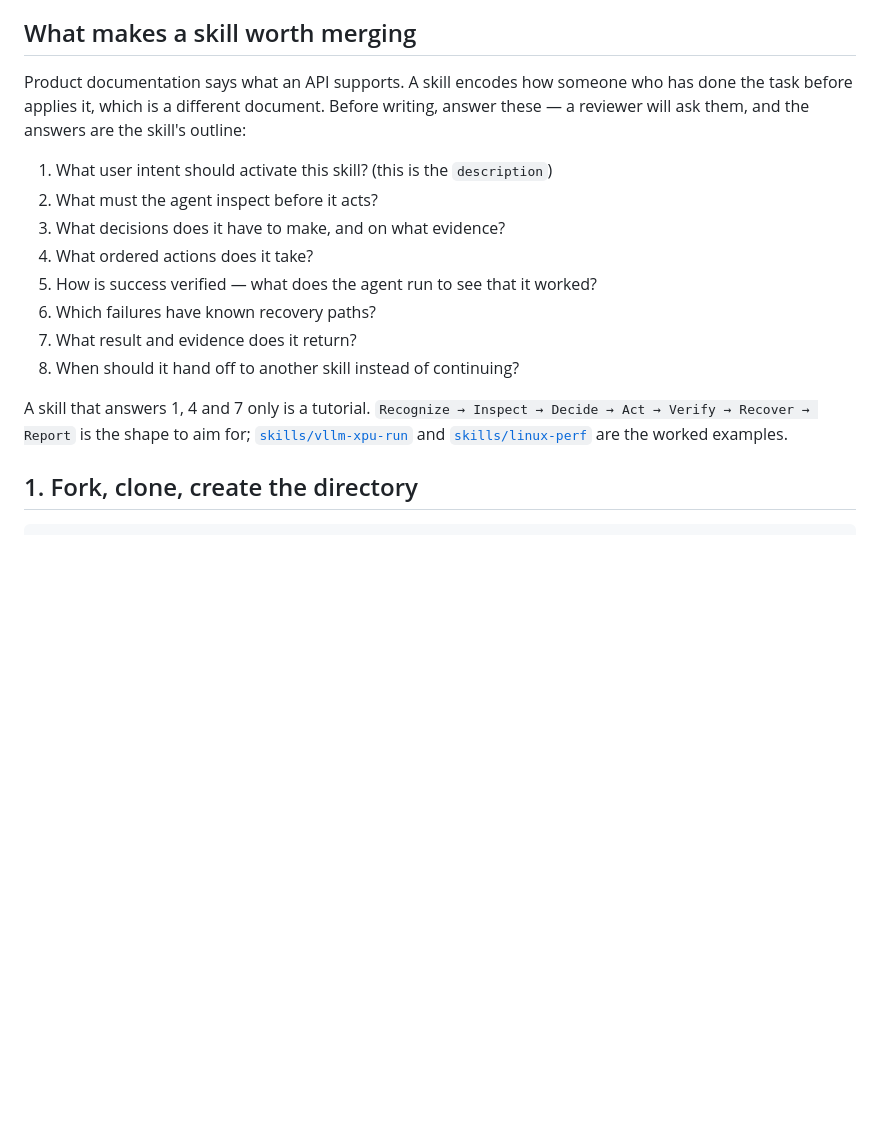
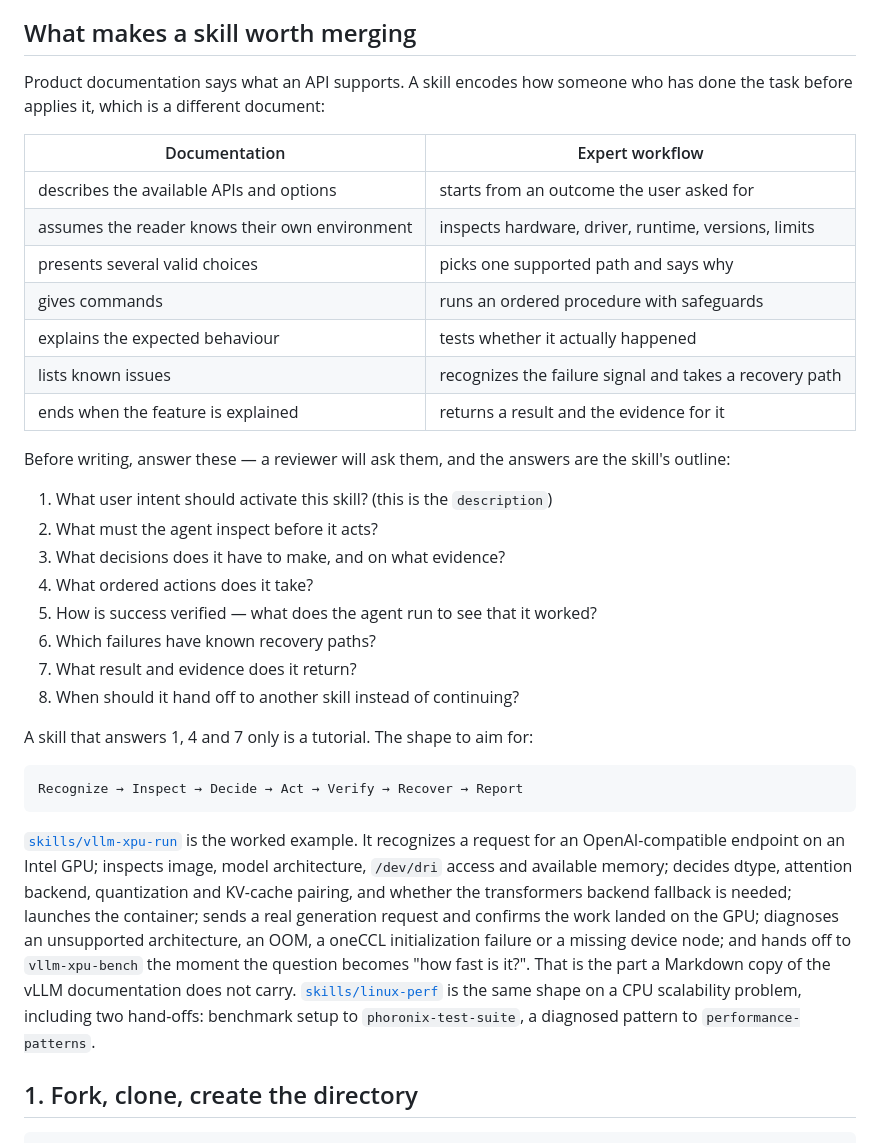
Before and after one commit to intel/skills, a Markdown page: CONTRIBUTING.md, the part around the change. GitHub-like rendering; blank space fills up the shorter version.

Commit message:
docs: cut the catalog and the why-a-skill argument out of the README
Three sections in the middle of the README argued the case for skills instead of
getting a reader to a working one, and two of them duplicated the generated
catalog page:

- "What can Intel Skills help with?" was a list of seven use cases. The catalog
  site is the place a reader browses; a hand-written subset here rots and does
  not help anyone who has already decided to install.
- "Browse by workflow" was a table of 20 skill names, i.e. a second catalog that
  has to be maintained alongside skills.yaml and the site generated from it.
- "Expert workflows, not copied documentation" was a contrast table plus a
  paragraph-long walkthrough of vllm-xpu-run. That argument belongs where it has
  an effect: it is the standard an author writes to, so it now sits in
  CONTRIBUTING next to the eight questions it justifies.

In their place, one section on the thing the README was missing: what to do with
a skill once it is installed. How the agent picks one from its description,
naming it explicitly to confirm an install took, `skills list` / `update` /
`remove`, and what to do when the agent never opens a skill that covers the task
— which is a description defect, is silent, and needs the user's own wording to
diagnose. The catalog is one line and a link.

The hero paragraph still says what a skill does differently. That is the amount
of argument a landing page needs; README is now 199 lines from 307.

````diff
--- a/CONTRIBUTING.md
+++ b/CONTRIBUTING.md
@@ -22,8 +22,20 @@ Add it when you want the stronger claim.
 ## What makes a skill worth merging
 
 Product documentation says what an API supports. A skill encodes how someone who has done
-the task before applies it, which is a different document. Before writing, answer these —
-a reviewer will ask them, and the answers are the skill's outline:
+the task before applies it, which is a different document:
+
+| Documentation | Expert workflow |
+|---|---|
+| describes the available APIs and options | starts from an outcome the user asked for |
+| assumes the reader knows their own environment | inspects hardware, driver, runtime, versions, limits |
+| presents several valid choices | picks one supported path and says why |
+| gives commands | runs an ordered procedure with safeguards |
+| explains the expected behaviour | tests whether it actually happened |
+| lists known issues | recognizes the failure signal and takes a recovery path |
+| ends when the feature is explained | returns a result and the evidence for it |
+
+Before writing, answer these — a reviewer will ask them, and the answers are the skill's
+outline:
 
 1. What user intent should activate this skill? (this is the `description`)
 2. What must the agent inspect before it acts?
@@ -34,10 +46,23 @@ a reviewer will ask them, and the answers are the skill's outline:
 7. What result and evidence does it return?
 8. When should it hand off to another skill instead of continuing?
 
-A skill that answers 1, 4 and 7 only is a tutorial. `Recognize → Inspect → Decide → Act →
-Verify → Recover → Report` is the shape to aim for;
-[`skills/vllm-xpu-run`](skills/vllm-xpu-run) and [`skills/linux-perf`](skills/linux-perf)
-are the worked examples.
+A skill that answers 1, 4 and 7 only is a tutorial. The shape to aim for:
+
+```text
+Recognize → Inspect → Decide → Act → Verify → Recover → Report
+```
+
+[`skills/vllm-xpu-run`](skills/vllm-xpu-run) is the worked example. It recognizes a request
+for an OpenAI-compatible endpoint on an Intel GPU; inspects image, model architecture,
+`/dev/dri` access and available memory; decides dtype, attention backend, quantization and
+KV-cache pairing, and whether the transformers backend fallback is needed; launches the
+container; sends a real generation request and confirms the work landed on the GPU;
+diagnoses an unsupported architecture, an OOM, a oneCCL initialization failure or a missing
+device node; and hands off to `vllm-xpu-bench` the moment the question becomes "how fast is
+it?". That is the part a Markdown copy of the vLLM documentation does not carry.
+[`skills/linux-perf`](skills/linux-perf) is the same shape on a CPU scalability problem,
+including two hand-offs: benchmark setup to `phoronix-test-suite`, a diagnosed pattern to
+`performance-patterns`.
 
 ## 1. Fork, clone, create the directory
 
````
Also changed, not shown: 1 other file.
